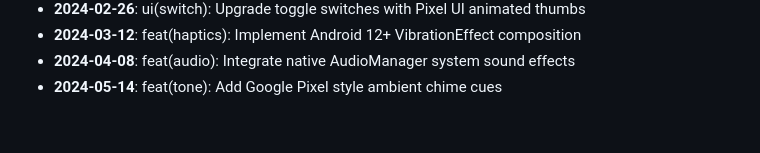
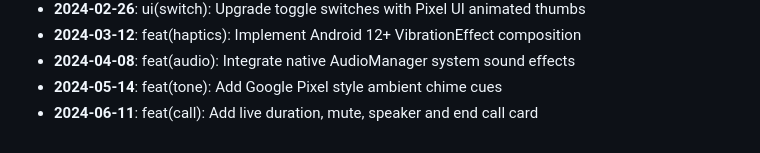
Before and after one commit to AyushHarinkhede/Capsular, a Markdown page: docs/HISTORY_ARCHIVE.md, the part around the change. Drawn GitHub-style.

Commit message:
feat(call): Add live duration, mute, speaker and end call card
Co-authored-by: Ayush Harinkhede <ayush@capsular.dev>

```diff
--- a/docs/HISTORY_ARCHIVE.md
+++ b/docs/HISTORY_ARCHIVE.md
@@ -68,3 +68,4 @@
 - **2024-03-12**: feat(haptics): Implement Android 12+ VibrationEffect composition
 - **2024-04-08**: feat(audio): Integrate native AudioManager system sound effects
 - **2024-05-14**: feat(tone): Add Google Pixel style ambient chime cues
+- **2024-06-11**: feat(call): Add live duration, mute, speaker and end call card
```
